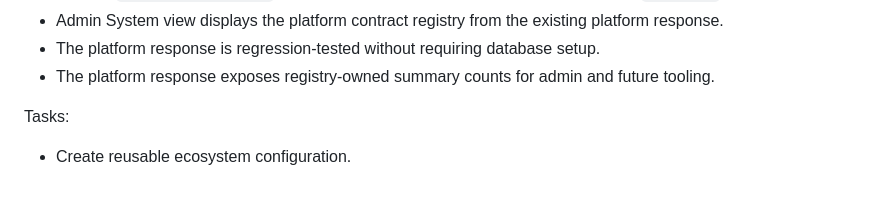
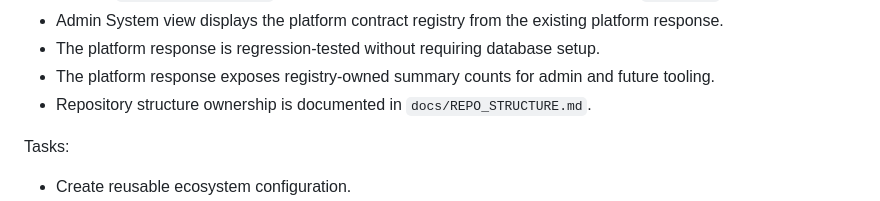
Before and after one commit to giftations/beslyfe, a Markdown page: docs/PHASED_EXECUTION_PLAN.md, the part around the change. Drawn GitHub-style.

```diff
--- a/docs/PHASED_EXECUTION_PLAN.md
+++ b/docs/PHASED_EXECUTION_PLAN.md
@@ -149,6 +149,7 @@ Status:
 - Admin System view displays the platform contract registry from the existing platform response.
 - The platform response is regression-tested without requiring database setup.
 - The platform response exposes registry-owned summary counts for admin and future tooling.
+- Repository structure ownership is documented in `docs/REPO_STRUCTURE.md`.
 
 Tasks:
 
```
Also changed, not shown: README.md (+1 -0 lines), docs/REPO_STRUCTURE.md (added, +100 -0 lines).
